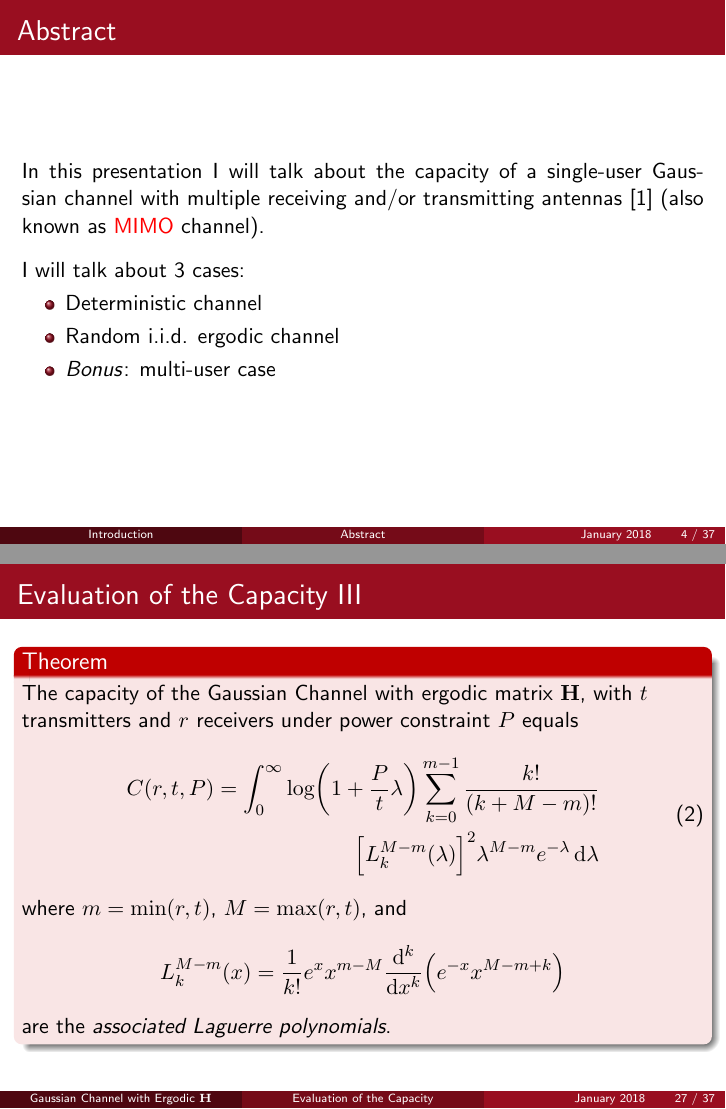
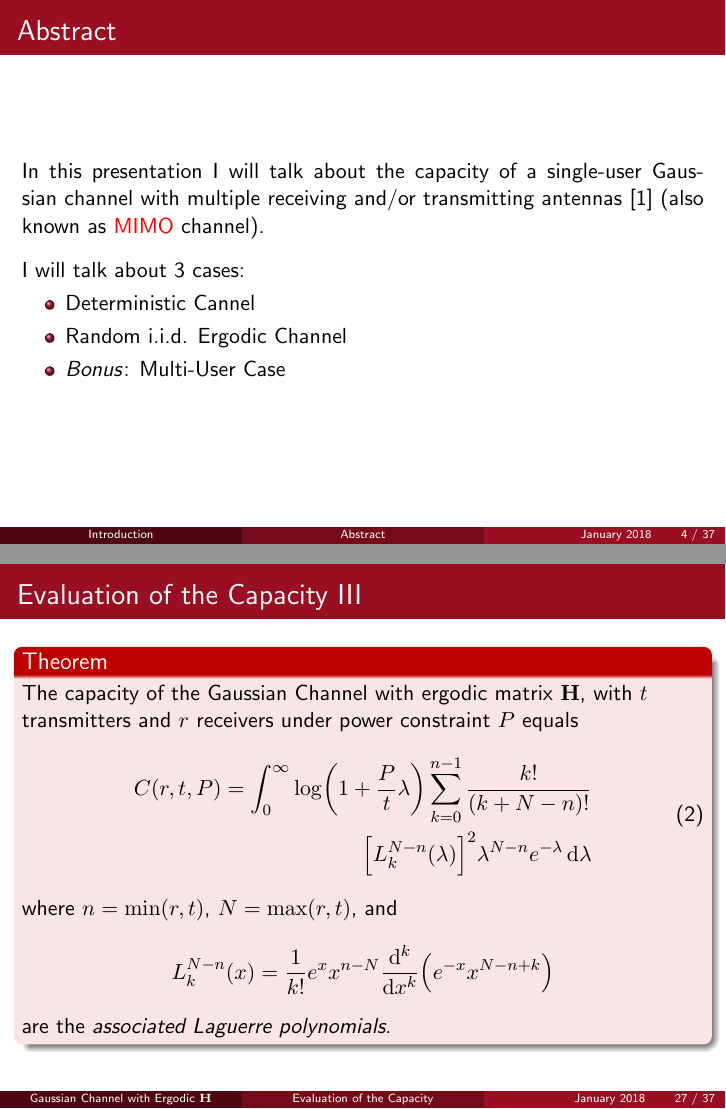
Before and after one commit to mattia-lecci/IT_presentation, LaTeX slides (FinalPresentation.tex, which reads tex/ergodic_H.tex, tex/introduction.tex): pages 4 and 27 of 37, joined at a grey line. Compiled offline with pdfLaTeX.

Commit message:
Minor fixes

```diff
--- a/tex/ergodic_H.tex
+++ b/tex/ergodic_H.tex
@@ -136,7 +136,7 @@ After many complex calculations and transformations we reach...
 \begin{frame}[allowframebreaks]{Examples}
 
 \begin{example}[$t=1$]
-	In this case $m=1$ and $M=r$. Note that $L_0^{r-1}(\lambda)=1$, thus from Eq.~\eqref{eq:capacity_ergodic} we get
+	In this case $n=1$ and $N=r$. Note that $L_0^{r-1}(\lambda)=1$, thus from Eq.~\eqref{eq:capacity_ergodic} we get
 	$$C(r,1,P) = \frac{1}{(r-1)!}
 	\int_0^\infty \log(1+P\lambda)
 	\lambda^{r-1} e^{-\lambda}
@@ -157,7 +157,7 @@ After many complex calculations and transformations we reach...
 \end{example}
 
 \begin{example}[$r=1$]
-	In this case $m=1$ and $M=t$. Differently from before, though, the capacity is
+	In this case $n=1$ and $N=t$. Differently from before, though, the capacity is
 	$$C(1,t,P) = \frac{1}{(t-1)!}
 	\int_0^\infty \log(1+\frac{P}{t}\lambda)
 	\lambda^{t-1} e^{-\lambda}
@@ -177,14 +177,14 @@ Thus, just increasing the number of transmitting antennas will not help getting
 \end{example}
 
 \begin{example}[$r=t$]
-	In this case $m=M=r=t$. From Eq.~\eqref{eq:capacity_ergodic}, then, we get
-	$$C(m,m,P) =
-	\int_0^\infty \log(1+\frac{P}{m}\lambda)
-	\sum_{k=0}^{m-1} L_k(\lambda)^2 e^{-\lambda}
+	In this case $n=N=r=t$. From Eq.~\eqref{eq:capacity_ergodic}, then, we get
+	$$C(n,n,P) =
+	\int_0^\infty \log(1+\frac{P}{n}\lambda)
+	\sum_{k=0}^{n-1} L_k(\lambda)^2 e^{-\lambda}
 	\dd{\lambda}$$
 	There actually exists a close form formula for this integral, which is
 	\begin{equation}
-	\lim_{m\rightarrow\infty} \frac{C(m,m,P)}{m} =
+	\lim_{n\rightarrow\infty} \frac{C(n,n,P)}{n} =
 	\log P -1+ \frac{\sqrt{1+4P}-1}{2P} + 2\tanh[-1](\frac{1}{\sqrt{1+4P}})
 	\end{equation}
 	which clearly means that the capacity is a linear function of the number of transmitting/receiving antennas.
--- a/tex/introduction.tex
+++ b/tex/introduction.tex
@@ -8,9 +8,9 @@ In this presentation I will talk about the capacity of a single-user Gaussian ch
 \myspace
 I will talk about 3 cases:
 \begin{itemize}
-	\item Deterministic channel
-	\item Random i.i.d. ergodic channel
-	\item \textit{Bonus}: multi-user case
+	\item Deterministic Cannel
+	\item Random i.i.d. Ergodic Channel
+	\item \textit{Bonus}: Multi-User Case
 \end{itemize}
 
 \end{frame}
```
Also changed, not shown: FinalPresentation.pdf, tex/ergodic_H.tex (30 more changed lines), tex/introduction.tex (6 more changed lines).
